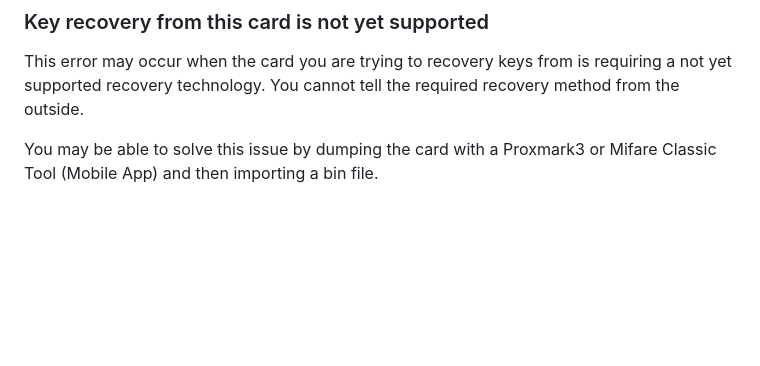
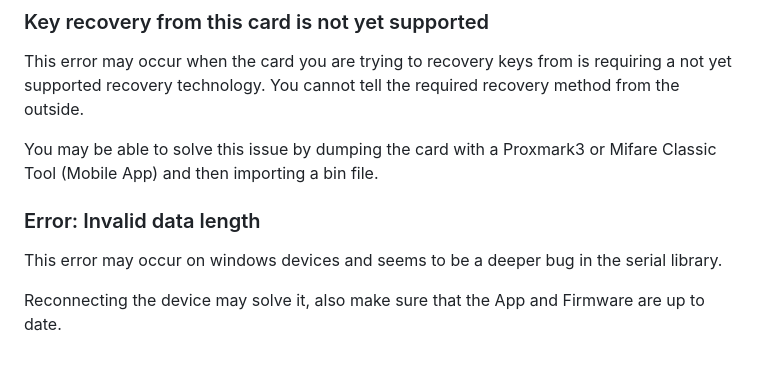
Before and after one commit to RfidResearchGroup/ChameleonUltra, a Markdown page: docs/chameleonultragui.md, the part around the change. Rendered like a GitHub page; blank space fills up the shorter version.

Commit message:
doc: Add CUGUI troubleshooting entry

```diff
--- a/docs/chameleonultragui.md
+++ b/docs/chameleonultragui.md
@@ -143,3 +143,8 @@ GDK_SCALE=2 GDK_DPI_SCALE=0.5 /usr/local/lib/chameleonultragui/chameleonultragui
 This error may occur when the card you are trying to recovery keys from is requiring a not yet supported recovery technology. You cannot tell the required recovery method from the outside.
 
 You may be able to solve this issue by dumping the card with a Proxmark3 or Mifare Classic Tool (Mobile App) and then importing a bin file.
+
+### Error: Invalid data length
+This error may occur on windows devices and seems to be a deeper bug in the serial library.
+
+Reconnecting the device may solve it, also make sure that the App and Firmware are up to date.
```
